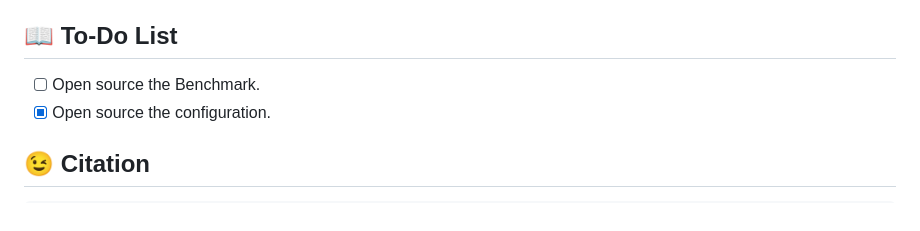
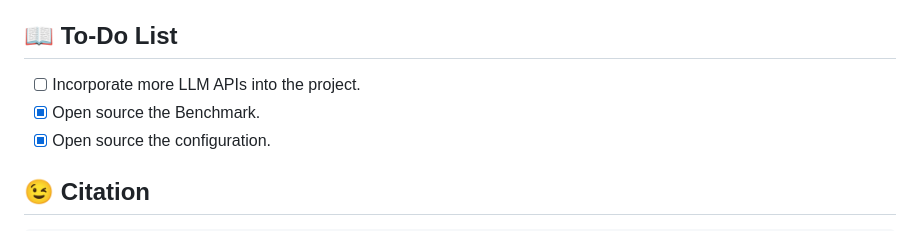
Before and after one commit to mnotgod96/AppAgent, a Markdown page: README.md, the part around one of its changes. Drawn GitHub-style.

Commit message:
Update README.md
update to-do list and evaluation section

```diff
--- a/README.md
+++ b/README.md
@@ -161,5 +165,6 @@ python run.py
 ## 📖 To-Do List
-- [ ] Open source the Benchmark.
+- [ ] Incorporate more LLM APIs into the project.
+- [x] Open source the Benchmark.
 - [x] Open source the configuration.
 
 ## 😉 Citation
```
Also changed, not shown: other parts of README.md (+4 -0 lines).
